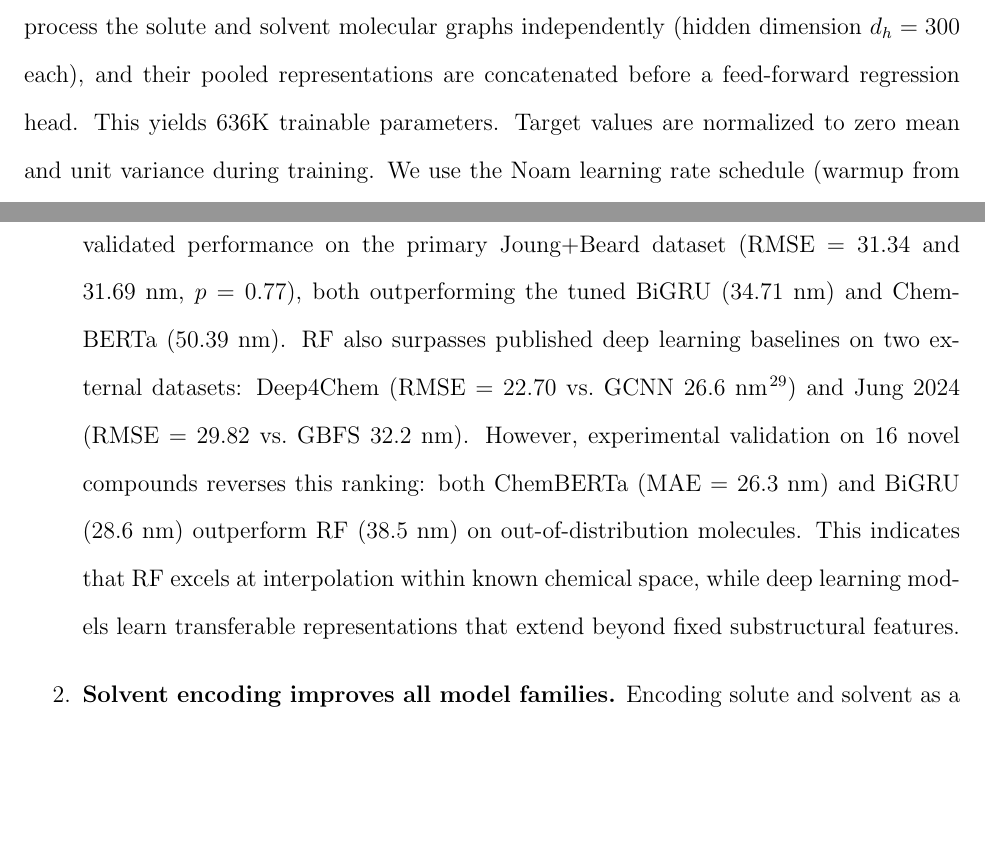
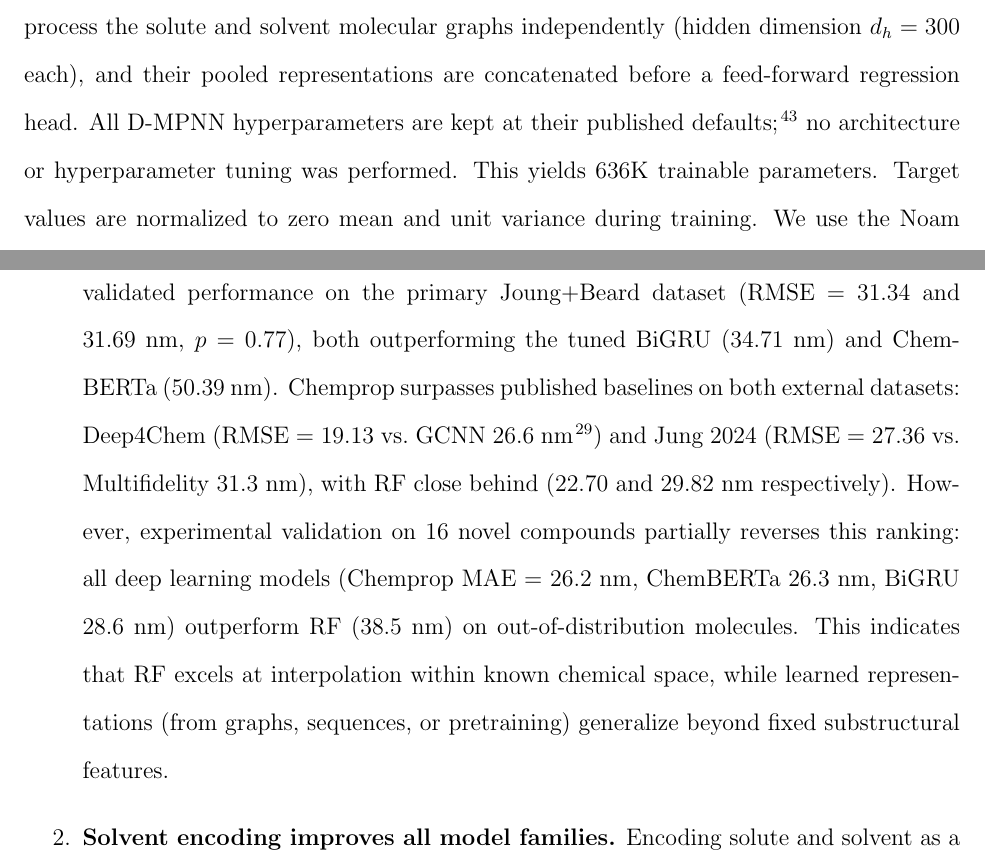
Before and after one commit to Umesh1608/ML_UV_models, a LaTeX paper (benchmark_paper_jcim.tex): two parts of pages 16 and 36 of 45, joined at a grey line, cut so that both start at the same text, the shorter picture padded with empty space. Compiled offline with pdfLaTeX.

Commit message:
Clarify Chemprop framing: default hyperparameters, update conclusion with cross-dataset SOTA
- Explicitly state all D-MPNN hyperparameters are published defaults (no tuning)
- Update conclusion: Chemprop (not RF) achieves SOTA on both external datasets
- Include Chemprop in wetlab conclusion (MAE 26.2, best model)

```diff
--- a/benchmark_paper_jcim.tex
+++ b/benchmark_paper_jcim.tex
@@ -579,6 +579,7 @@ where $\tau$ is ReLU, $N(v) \setminus w$ denotes neighbors of $v$ excluding $w$,
 After $T = 3$ message-passing steps, atom-level representations are obtained by summing incoming bond messages and passed through mean pooling to produce a fixed-length molecular vector.
 
 We use Chemprop v2 in a multicomponent configuration: separate D-MPNN encoders process the solute and solvent molecular graphs independently (hidden dimension $d_h = 300$ each), and their pooled representations are concatenated before a feed-forward regression head.
+All D-MPNN hyperparameters are kept at their published defaults~\cite{yangAnalyzingLearnedMolecular2019}; no architecture or hyperparameter tuning was performed.
 This yields 636K trainable parameters.
 Target values are normalized to zero mean and unit variance during training.
 We use the Noam learning rate schedule (warmup from $10^{-4}$ to $10^{-3}$ over 2 epochs, then exponential decay to $10^{-4}$), batch size 64, and early stopping on validation loss (patience 15, maximum 100 epochs).
@@ -1046,9 +1047,9 @@ Our key findings are:
 
 \begin{enumerate}
     \item \textbf{RF and deep learning have complementary strengths.}
-    RF with Morgan fingerprints and the Chemprop D-MPNN achieve statistically indistinguishable cross-validated performance on the primary Joung+Beard dataset (RMSE = 31.34 and 31.69~nm, $p = 0.77$), both outperforming the tuned BiGRU (34.71~nm) and ChemBERTa (50.39~nm). RF also surpasses published deep learning baselines on two external datasets: Deep4Chem (RMSE = 22.70 vs.\ GCNN 26.6~nm~\cite{joung2021deep}) and Jung 2024 (RMSE = 29.82 vs.\ GBFS 32.2~nm).
-    However, experimental validation on 16 novel compounds reverses this ranking: both ChemBERTa (MAE = 26.3~nm) and BiGRU (28.6~nm) outperform RF (38.5~nm) on out-of-distribution molecules.
-    This indicates that RF excels at interpolation within known chemical space, while deep learning models learn transferable representations that extend beyond fixed substructural features.
+    RF with Morgan fingerprints and the Chemprop D-MPNN achieve statistically indistinguishable cross-validated performance on the primary Joung+Beard dataset (RMSE = 31.34 and 31.69~nm, $p = 0.77$), both outperforming the tuned BiGRU (34.71~nm) and ChemBERTa (50.39~nm). Chemprop surpasses published baselines on both external datasets: Deep4Chem (RMSE = 19.13 vs.\ GCNN 26.6~nm~\cite{joung2021deep}) and Jung 2024 (RMSE = 27.36 vs.\ Multifidelity 31.3~nm), with RF close behind (22.70 and 29.82~nm respectively).
+    However, experimental validation on 16 novel compounds partially reverses this ranking: all deep learning models (Chemprop MAE = 26.2~nm, ChemBERTa 26.3~nm, BiGRU 28.6~nm) outperform RF (38.5~nm) on out-of-distribution molecules.
+    This indicates that RF excels at interpolation within known chemical space, while learned representations (from graphs, sequences, or pretraining) generalize beyond fixed substructural features.
 
     \item \textbf{Solvent encoding improves all model families.}
     Encoding solute and solvent as a single concatenated representation reduces RMSE by 6--8\% across all tested architectures (RF 8\%, Chemprop 6\%, BiGRU 7\%; all $p < 0.02$).
```
Also changed, not shown: benchmark_paper.tex (+4 -3 lines).
